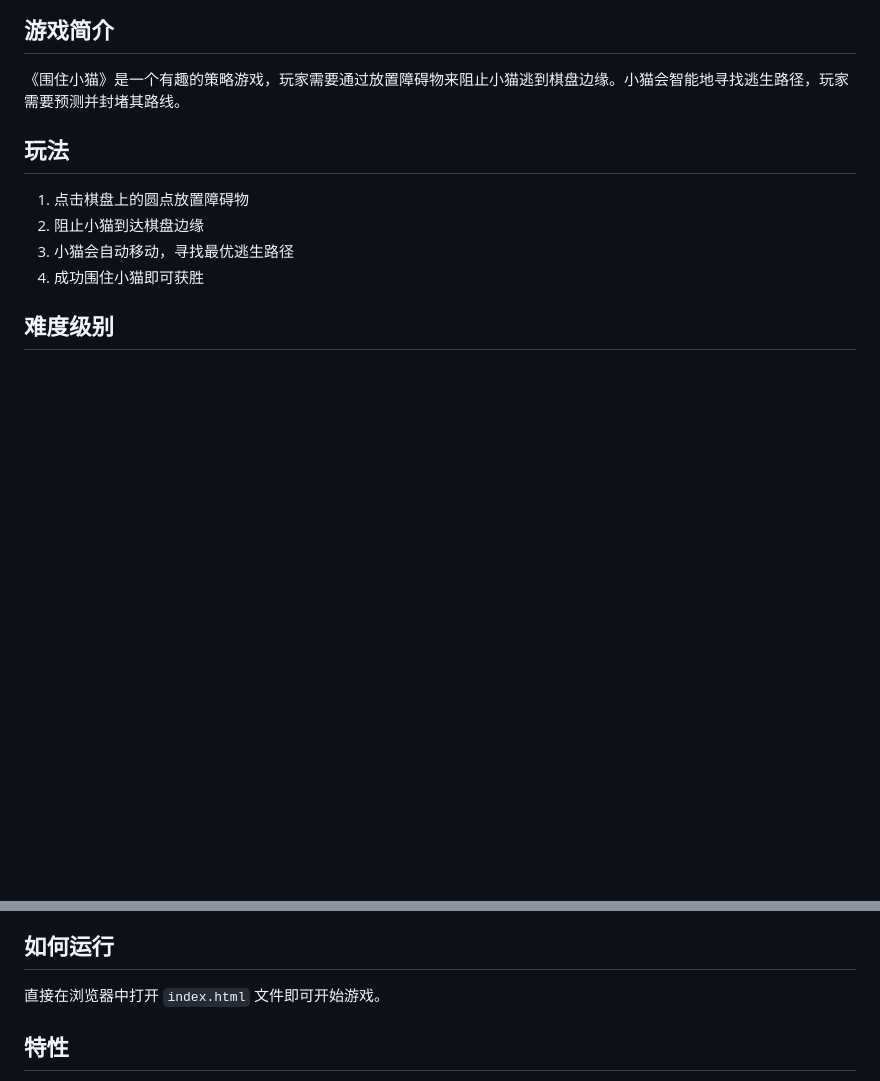
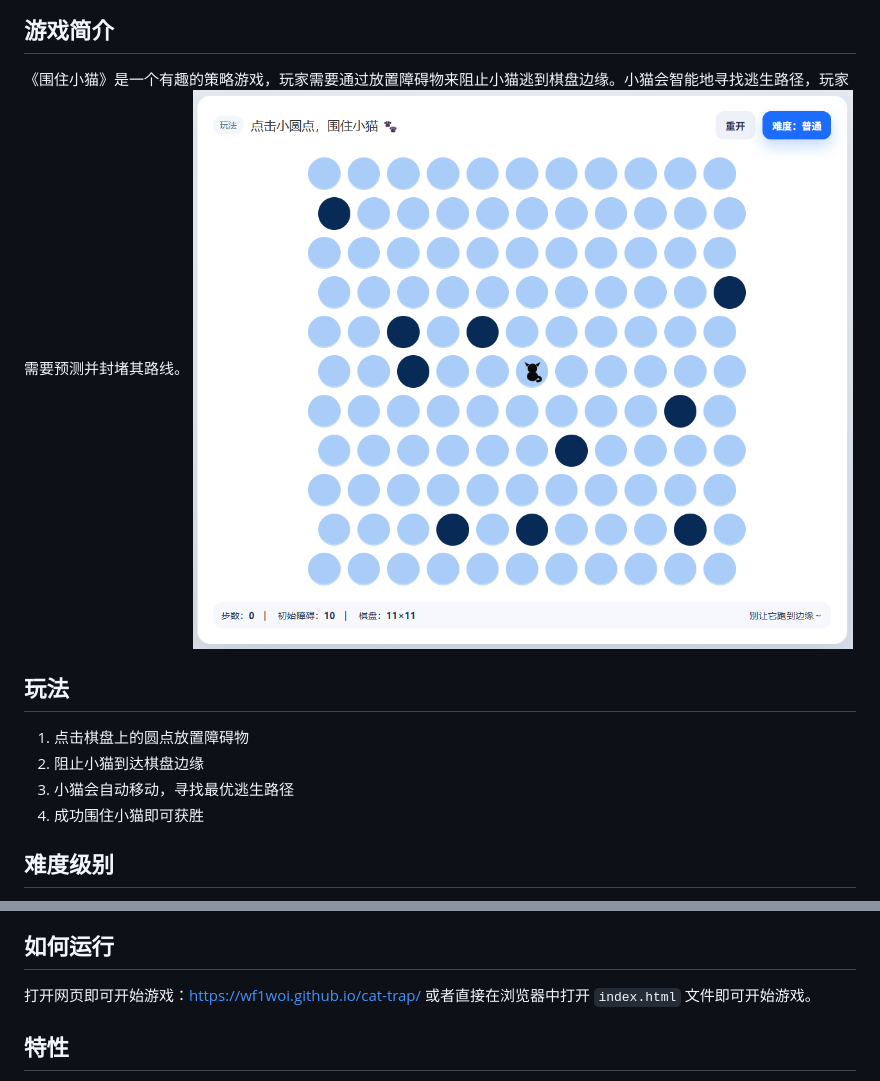
Before and after one commit to wf1woi/cat-trap, a Markdown page: README.md, 2 parts joined by grey strips. Rendered like a GitHub page; pictures changed too: image.png (added); blank space fills up the shorter version.

Commit message:
添加游戏截图和更新运行说明

```diff
--- a/README.md
+++ b/README.md
@@ -5,6 +5,7 @@
 ## 游戏简介
 
 《围住小猫》是一个有趣的策略游戏，玩家需要通过放置障碍物来阻止小猫逃到棋盘边缘。小猫会智能地寻找逃生路径，玩家需要预测并封堵其路线。
+![alt text](image.png)
 
 ## 玩法
 
@@ -27,8 +28,8 @@
 - JavaScript (ES6+)
 
 ## 如何运行
-
-直接在浏览器中打开 `index.html` 文件即可开始游戏。
+打开网页即可开始游戏：https://wf1woi.github.io/cat-trap/
+或者直接在浏览器中打开 `index.html` 文件即可开始游戏。
 
 ## 特性
 
```
